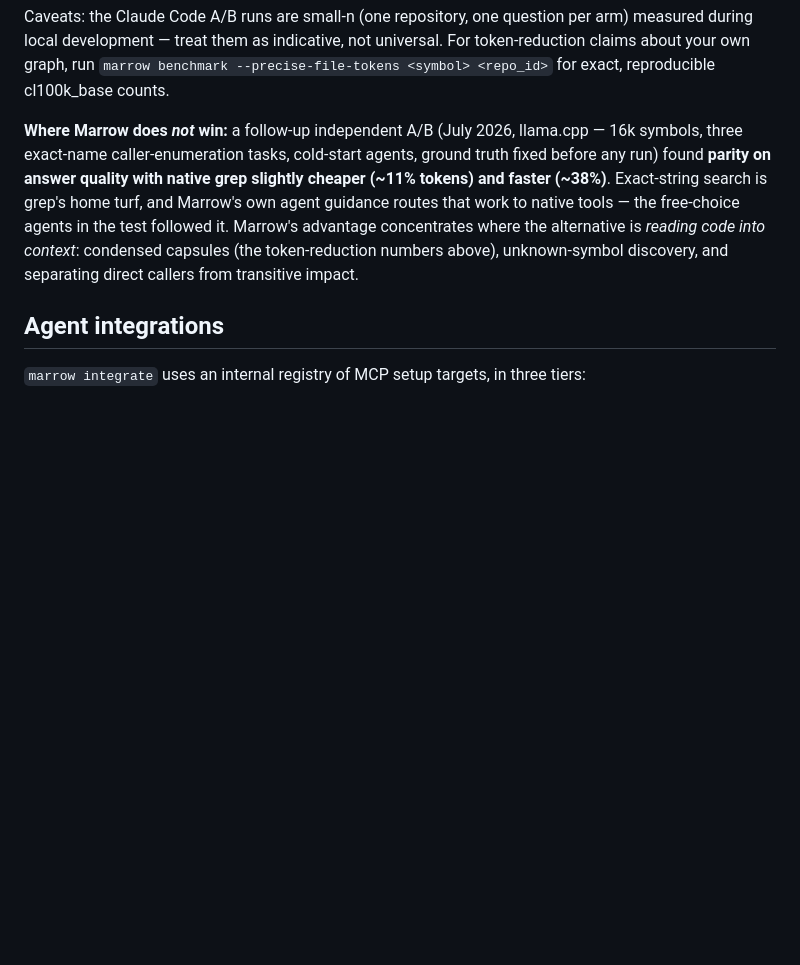
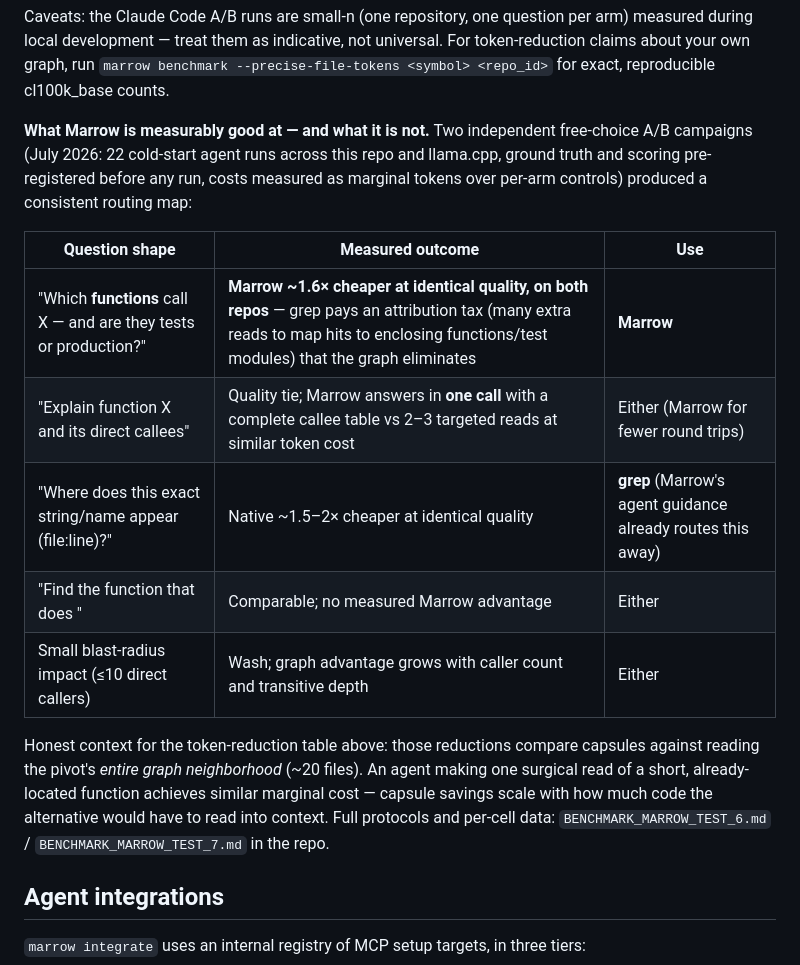
Before and after one commit to NDMyers/marrow, a Markdown page: README.md, the part around the change. Drawn GitHub-style; blank space fills up the shorter version.

Commit message:
Replace the boundary paragraph with the measured five-class routing map
Benchmark 7 (18 pre-registered cold-start cells across marrow and llama.cpp, marginal-token accounting over per-arm controls) turns the single 'where marrow does not win' datapoint into a full capability table: marrow ~1.6x cheaper on symbol-level caller mapping (both repos), native ~1.5-2x cheaper on exact-string enumeration, one-call capsule comprehension at cost parity, discovery and small-radius impact a wash. Also contextualizes the capsule reduction numbers: they compare against neighborhood reading, and savings scale with how much code the alternative would read.

Co-Authored-By: Claude Fable 5 <noreply@anthropic.com>

```diff
--- a/README.md
+++ b/README.md
@@ -154,7 +154,17 @@ The same investigation drove output-budgeting fixes (`file:line` on all structur
 
 Caveats: the Claude Code A/B runs are small-n (one repository, one question per arm) measured during local development — treat them as indicative, not universal. For token-reduction claims about your own graph, run `marrow benchmark --precise-file-tokens <symbol> <repo_id>` for exact, reproducible cl100k_base counts.
 
-**Where Marrow does *not* win:** a follow-up independent A/B (July 2026, llama.cpp — 16k symbols, three exact-name caller-enumeration tasks, cold-start agents, ground truth fixed before any run) found **parity on answer quality with native grep slightly cheaper (~11% tokens) and faster (~38%)**. Exact-string search is grep's home turf, and Marrow's own agent guidance routes that work to native tools — the free-choice agents in the test followed it. Marrow's advantage concentrates where the alternative is *reading code into context*: condensed capsules (the token-reduction numbers above), unknown-symbol discovery, and separating direct callers from transitive impact.
+**What Marrow is measurably good at — and what it is not.** Two independent free-choice A/B campaigns (July 2026: 22 cold-start agent runs across this repo and llama.cpp, ground truth and scoring pre-registered before any run, costs measured as marginal tokens over per-arm controls) produced a consistent routing map:
+
+| Question shape | Measured outcome | Use |
+|---|---|---|
+| "Which **functions** call X — and are they tests or production?" | **Marrow ~1.6× cheaper at identical quality, on both repos** — grep pays an attribution tax (many extra reads to map hits to enclosing functions/test modules) that the graph eliminates | **Marrow** |
+| "Explain function X and its direct callees" | Quality tie; Marrow answers in **one call** with a complete callee table vs 2–3 targeted reads at similar token cost | Either (Marrow for fewer round trips) |
+| "Where does this exact string/name appear (file:line)?" | Native ~1.5–2× cheaper at identical quality | **grep** (Marrow's agent guidance already routes this away) |
+| "Find the function that does <behavior>" | Comparable; no measured Marrow advantage | Either |
+| Small blast-radius impact (≤10 direct callers) | Wash; graph advantage grows with caller count and transitive depth | Either |
+
+Honest context for the token-reduction table above: those reductions compare capsules against reading the pivot's *entire graph neighborhood* (~20 files). An agent making one surgical read of a short, already-located function achieves similar marginal cost — capsule savings scale with how much code the alternative would have to read into context. Full protocols and per-cell data: `BENCHMARK_MARROW_TEST_6.md` / `BENCHMARK_MARROW_TEST_7.md` in the repo.
 
 ## Agent integrations
 
```
